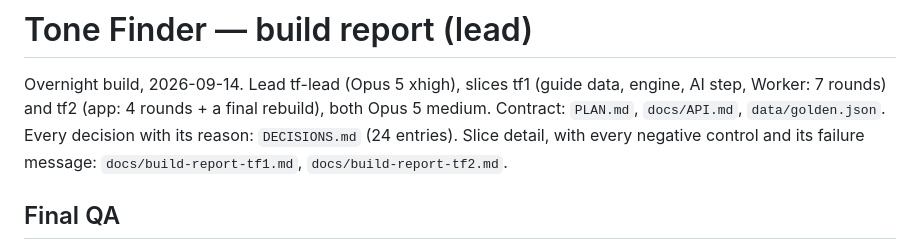
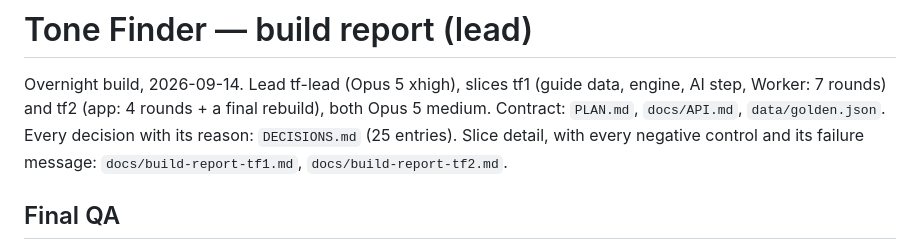
Before and after one commit to alexjpower74-create/tone-finder, a Markdown page: docs/build-report.md, the part around the change. Rendered like a GitHub page.

Commit message:
Build report: DECISIONS has 25 entries
Co-Authored-By: Claude Opus 5 <noreply@anthropic.com>
Claude-Session: https://claude.ai/code/session_01SzSRoPbeHbsXLQGxmDHVei

```diff
--- a/docs/build-report.md
+++ b/docs/build-report.md
@@ -2,7 +2,7 @@
 
 Overnight build, 2026-09-14. Lead tf-lead (Opus 5 xhigh), slices tf1 (guide data, engine, AI step, Worker: 7
 rounds) and tf2 (app: 4 rounds + a final rebuild), both Opus 5 medium. Contract: `PLAN.md`, `docs/API.md`,
-`data/golden.json`. Every decision with its reason: `DECISIONS.md` (24 entries). Slice detail, with every negative
+`data/golden.json`. Every decision with its reason: `DECISIONS.md` (25 entries). Slice detail, with every negative
 control and its failure message: `docs/build-report-tf1.md`, `docs/build-report-tf2.md`.
 
 ## Final QA
```
